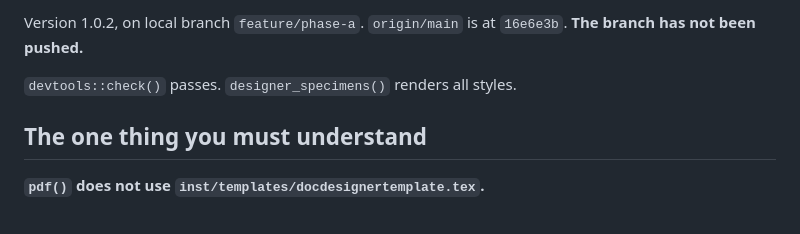
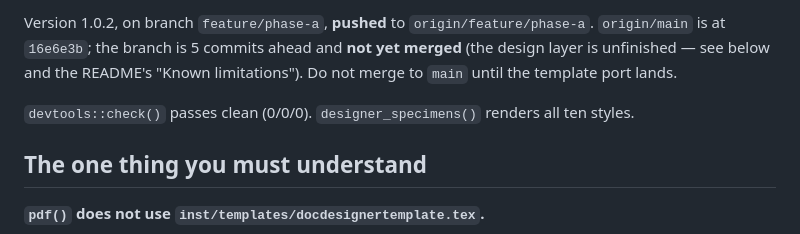
Before and after one commit to jncohen/docdesigner, a Markdown page: CLAUDE.md, the part around one of its changes. Drawn GitHub-style.

Commit message:
Update CLAUDE.md status: branch pushed, not yet merged
Co-Authored-By: Claude Opus 4.8 <noreply@anthropic.com>

```diff
--- a/CLAUDE.md
+++ b/CLAUDE.md
@@ -10,7 +10,7 @@ A token-driven rendering engine for R Markdown → PDF, plus distributable style
 
-Version 1.0.2, on local branch `feature/phase-a`. `origin/main` is at `16e6e3b`. **The branch has not been pushed.**
+Version 1.0.2, on branch `feature/phase-a`, **pushed** to `origin/feature/phase-a`. `origin/main` is at `16e6e3b`; the branch is 5 commits ahead and **not yet merged** (the design layer is unfinished — see below and the README's "Known limitations"). Do not merge to `main` until the template port lands.
 
-`devtools::check()` passes. `designer_specimens()` renders all styles.
+`devtools::check()` passes clean (0/0/0). `designer_specimens()` renders all ten styles.
 
 ## The one thing you must understand
 
```
Also changed, not shown: other parts of CLAUDE.md (+1 -1 lines).
